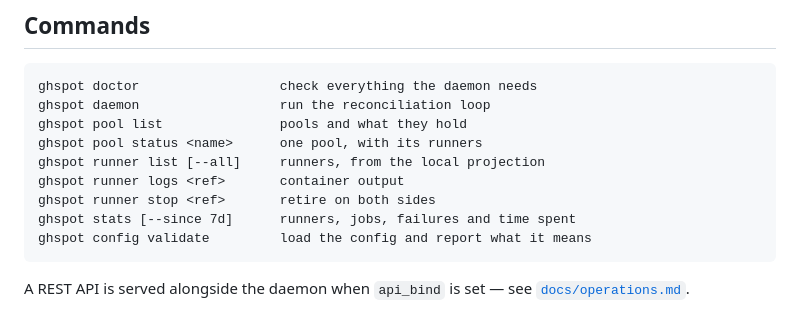
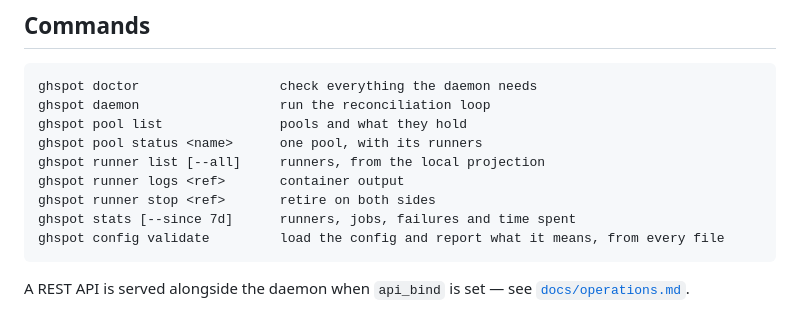
Before and after one commit to tguisep/gh-spot-docker-runners, a Markdown page: README.md, the part around the change. Drawn GitHub-style.

````diff
--- a/README.md
+++ b/README.md
@@ -156,7 +156,7 @@ ghspot runner list [--all]     runners, from the local projection
 ghspot runner logs <ref>       container output
 ghspot runner stop <ref>       retire on both sides
 ghspot stats [--since 7d]      runners, jobs, failures and time spent
-ghspot config validate         load the config and report what it means
+ghspot config validate         load the config and report what it means, from every file
 ```
 
 A REST API is served alongside the daemon when `api_bind` is set — see
````
Also changed, not shown: CONTEXT.md (+36 -0 lines), docs/operations.md (+42 -0 lines).
